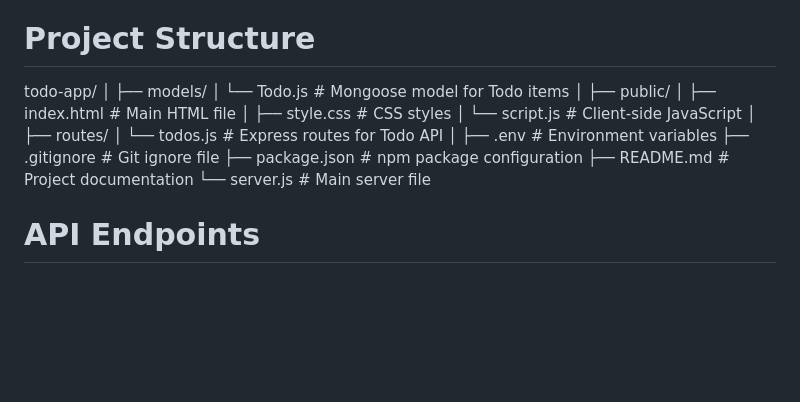
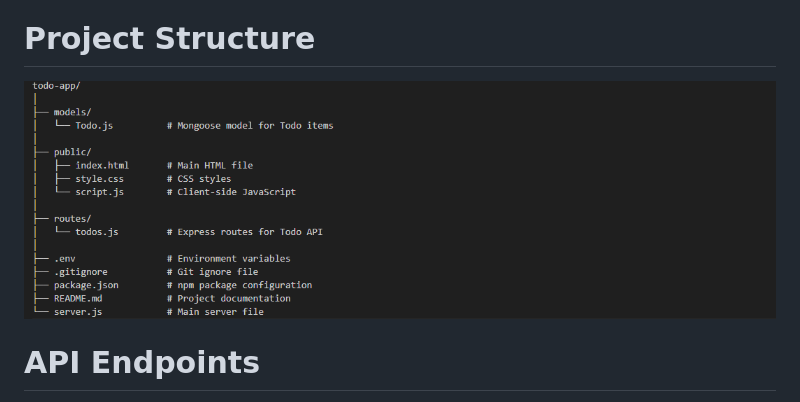
Before and after one commit to thaboxan/todo, a Markdown page: READMe.md, the part around the change. GitHub-like rendering; pictures changed too: image.png (added); blank space fills up the shorter version.

Commit message:
typo on project structure

```diff
--- a/READMe.md
+++ b/READMe.md
@@ -29,24 +29,7 @@ MONGODB_URI=your_mongodb_uri
 npm start
 
 # Project Structure
-todo-app/
-│
-├── models/
-│   └── Todo.js          # Mongoose model for Todo items
-│
-├── public/
-│   ├── index.html       # Main HTML file
-│   ├── style.css        # CSS styles
-│   └── script.js        # Client-side JavaScript
-│
-├── routes/
-│   └── todos.js         # Express routes for Todo API
-│
-├── .env                 # Environment variables
-├── .gitignore           # Git ignore file
-├── package.json         # npm package configuration
-├── README.md            # Project documentation
-└── server.js            # Main server file
+![alt text](image.png)
 
 # API Endpoints
 Get all todos
```
